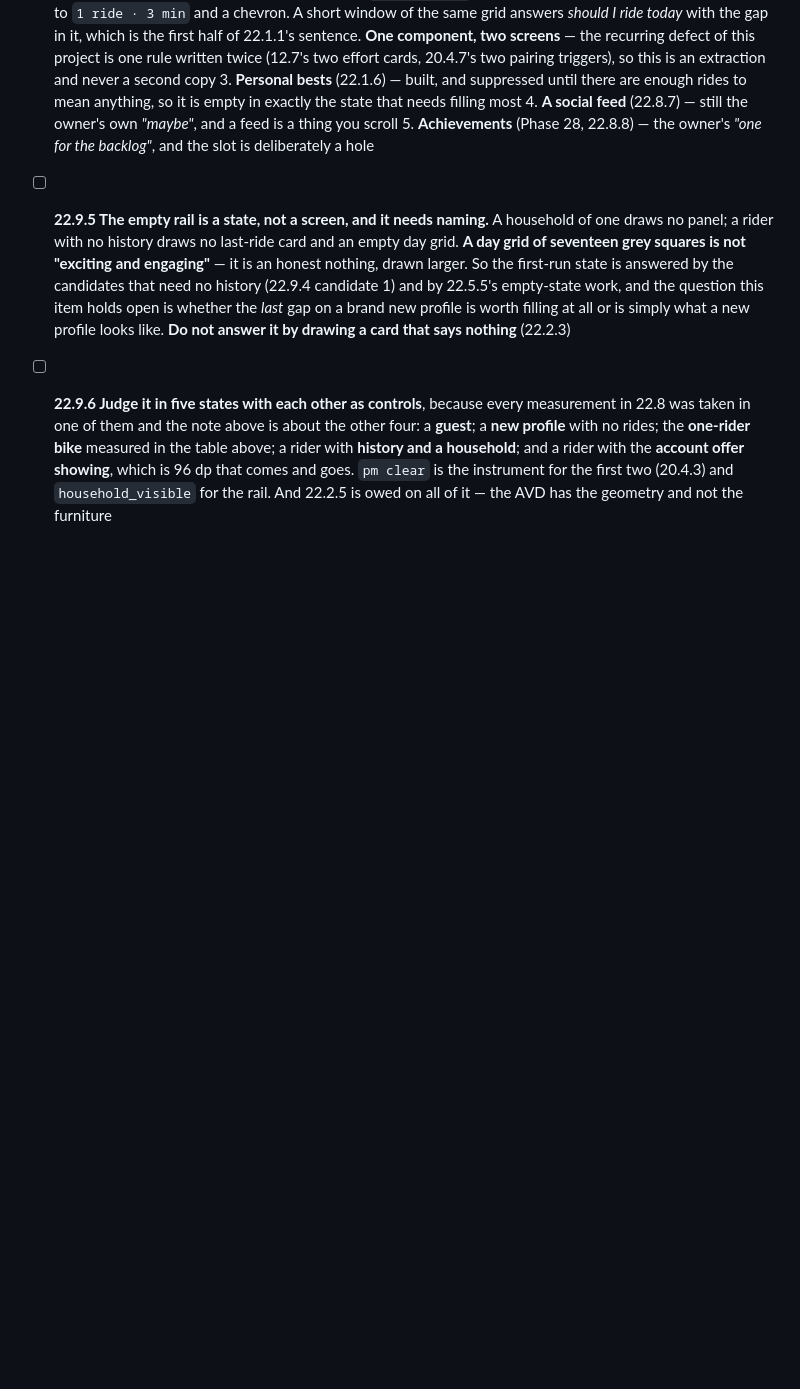
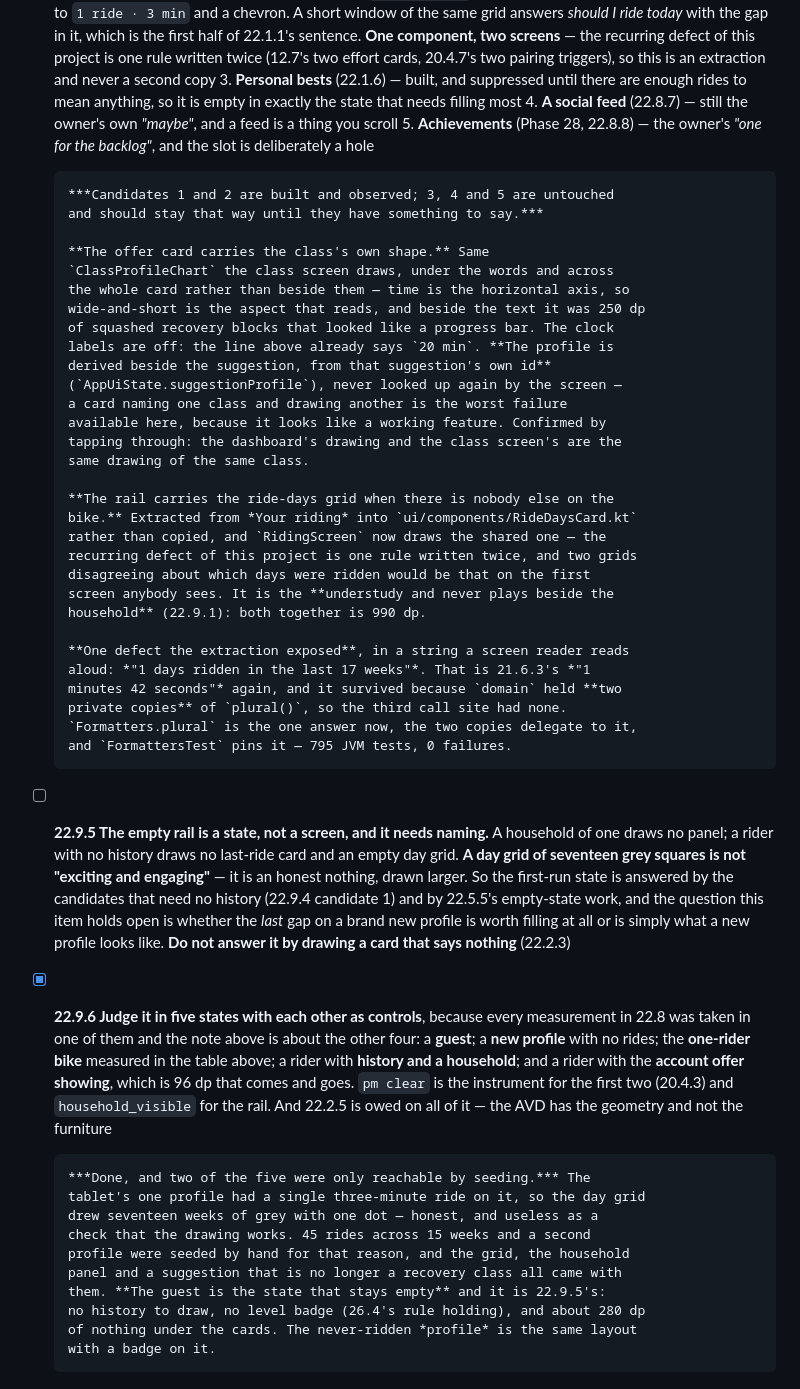
Before and after one commit to showered/pelonot, a Markdown page: plan/phase-22-dashboard.md, the part around one of its changes. GitHub-like rendering; blank space fills up the shorter version.

Commit message:
docs(plan): 22.9 — four of six ticked, with the numbers and the two traps
22.9.1 records both traps by measurement: the stacked doors that set the
action row to 296 dp, and the day grid that took the screen back to 990 dp
when it was drawn beside the household. 22.9.3 carries the five figures.
22.9.2 stays open as the fallback nobody needed, with the argument for
where it would still apply; 22.9.5 stays open and is now measured rather
than predicted.

```diff
--- a/plan/phase-22-dashboard.md
+++ b/plan/phase-22-dashboard.md
@@ -1526,6 +1543,37 @@ developer never sits in.
       5. **Achievements** (Phase 28, 22.8.8) — the owner's *"one for the
          backlog"*, and the slot is deliberately a hole
 
+      ***Candidates 1 and 2 are built and observed; 3, 4 and 5 are untouched
+      and should stay that way until they have something to say.***
+
+      **The offer card carries the class's own shape.** Same
+      `ClassProfileChart` the class screen draws, under the words and across
+      the whole card rather than beside them — time is the horizontal axis, so
+      wide-and-short is the aspect that reads, and beside the text it was 250 dp
+      of squashed recovery blocks that looked like a progress bar. The clock
+      labels are off: the line above already says `20 min`. **The profile is
+      derived beside the suggestion, from that suggestion's own id**
+      (`AppUiState.suggestionProfile`), never looked up again by the screen —
+      a card naming one class and drawing another is the worst failure
+      available here, because it looks like a working feature. Confirmed by
+      tapping through: the dashboard's drawing and the class screen's are the
+      same drawing of the same class.
+
+      **The rail carries the ride-days grid when there is nobody else on the
+      bike.** Extracted from *Your riding* into `ui/components/RideDaysCard.kt`
+      rather than copied, and `RidingScreen` now draws the shared one — the
+      recurring defect of this project is one rule written twice, and two grids
+      disagreeing about which days were ridden would be that on the first
+      screen anybody sees. It is the **understudy and never plays beside the
+      household** (22.9.1): both together is 990 dp.
+
+      **One defect the extraction exposed**, in a string a screen reader reads
+      aloud: *"1 days ridden in the last 17 weeks"*. That is 21.6.3's *"1
+      minutes 42 seconds"* again, and it survived because `domain` held **two
+      private copies** of `plural()`, so the third call site had none.
+      `Formatters.plural` is the one answer now, the two copies delegate to it,
+      and `FormattersTest` pins it — 795 JVM tests, 0 failures.
+
 - [ ] **22.9.5 The empty rail is a state, not a screen, and it needs naming.**
       A household of one draws no panel; a rider with no history draws no
       last-ride card and an empty day grid. **A day grid of seventeen grey
@@ -1536,7 +1584,7 @@ developer never sits in.
       profile is worth filling at all or is simply what a new profile looks
       like. **Do not answer it by drawing a card that says nothing** (22.2.3)
 
-- [ ] **22.9.6 Judge it in five states with each other as controls**, because
+- [x] **22.9.6 Judge it in five states with each other as controls**, because
       every measurement in 22.8 was taken in one of them and the note above is
       about the other four: a **guest**; a **new profile** with no rides; the
       **one-rider bike** measured in the table above; a rider with **history
@@ -1544,3 +1592,14 @@ developer never sits in.
       is 96 dp that comes and goes. `pm clear` is the instrument for the first
       two (20.4.3) and `household_visible` for the rail. And 22.2.5 is owed on
       all of it — the AVD has the geometry and not the furniture
+
+      ***Done, and two of the five were only reachable by seeding.*** The
+      tablet's one profile had a single three-minute ride on it, so the day grid
+      drew seventeen weeks of grey with one dot — honest, and useless as a
+      check that the drawing works. 45 rides across 15 weeks and a second
+      profile were seeded by hand for that reason, and the grid, the household
+      panel and a suggestion that is no longer a recovery class all came with
+      them. **The guest is the state that stays empty** and it is 22.9.5's:
+      no history to draw, no level badge (26.4's rule holding), and about 280 dp
+      of nothing under the cards. The never-ridden *profile* is the same layout
+      with a badge on it.
```
Also changed, not shown: other parts of plan/phase-22-dashboard.md (+20 -3 lines).
